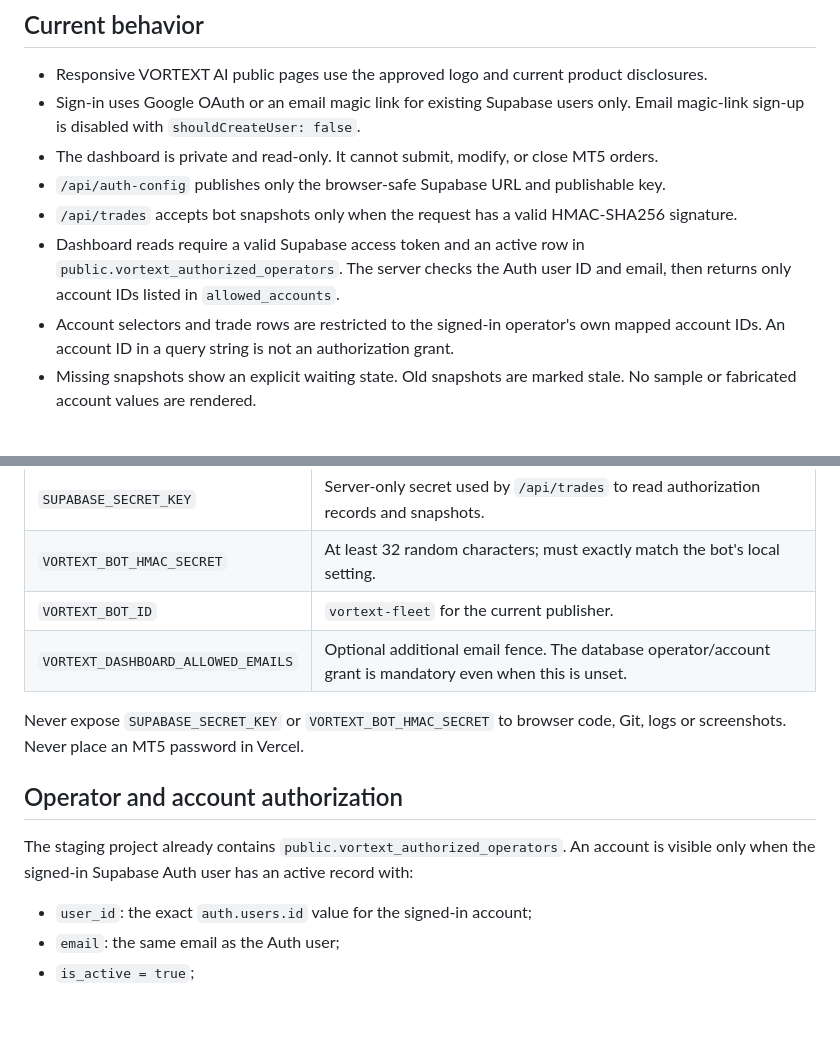
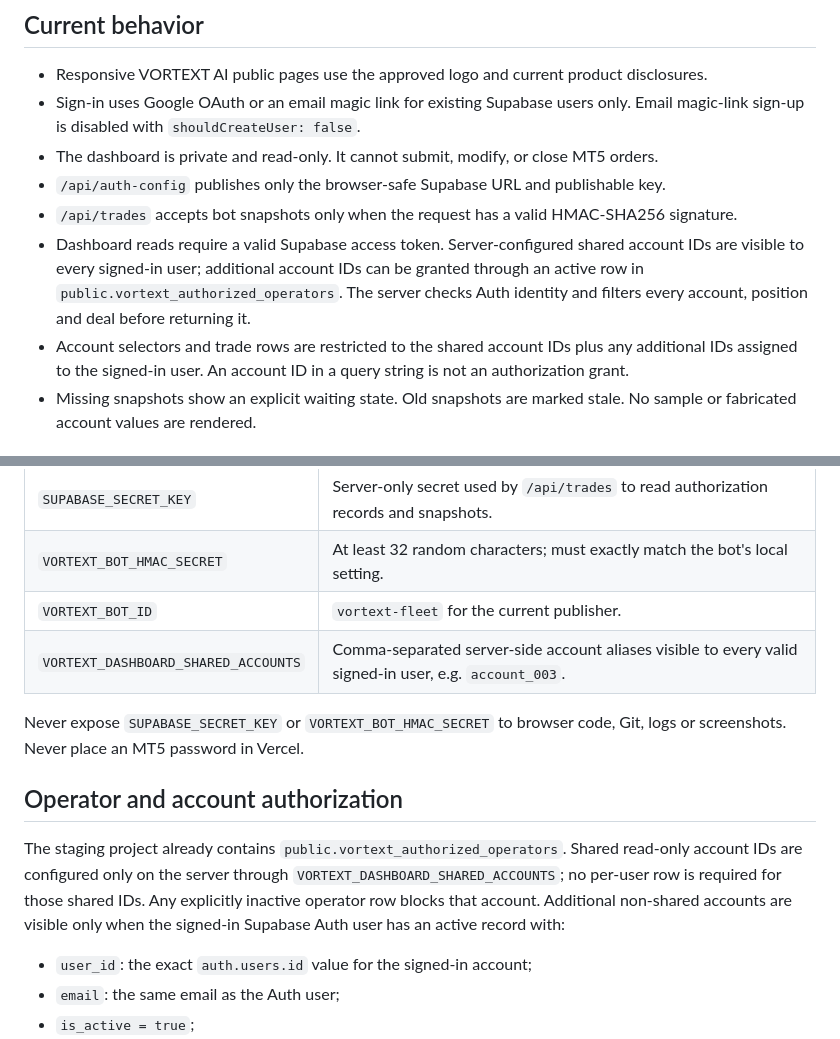
Before and after one commit to gaganv07/pkgtraders, a Markdown page: website/README.md, 2 parts joined by grey strips. Drawn GitHub-style; blank space fills up the shorter version.

Commit message:
Document shared authenticated MT5 dashboard access

```diff
--- a/website/README.md
+++ b/website/README.md
@@ -9,8 +9,8 @@ This directory is the root of the VORTEXT AI customer-facing website.
 - The dashboard is private and read-only. It cannot submit, modify, or close MT5 orders.
 - `/api/auth-config` publishes only the browser-safe Supabase URL and publishable key.
 - `/api/trades` accepts bot snapshots only when the request has a valid HMAC-SHA256 signature.
-- Dashboard reads require a valid Supabase access token and an active row in `public.vortext_authorized_operators`. The server checks the Auth user ID and email, then returns only account IDs listed in `allowed_accounts`.
-- Account selectors and trade rows are restricted to the signed-in operator's own mapped account IDs. An account ID in a query string is not an authorization grant.
+- Dashboard reads require a valid Supabase access token. Server-configured shared account IDs are visible to every signed-in user; additional account IDs can be granted through an active row in `public.vortext_authorized_operators`. The server checks Auth identity and filters every account, position and deal before returning it.
+- Account selectors and trade rows are restricted to the shared account IDs plus any additional IDs assigned to the signed-in user. An account ID in a query string is not an authorization grant.
 - Missing snapshots show an explicit waiting state. Old snapshots are marked stale. No sample or fabricated account values are rendered.
 
 ## Vercel project
@@ -30,13 +30,13 @@ Configure these only in the Vercel **Preview** environment for this integration:
 | `SUPABASE_SECRET_KEY` | Server-only secret used by `/api/trades` to read authorization records and snapshots. |
 | `VORTEXT_BOT_HMAC_SECRET` | At least 32 random characters; must exactly match the bot's local setting. |
 | `VORTEXT_BOT_ID` | `vortext-fleet` for the current publisher. |
-| `VORTEXT_DASHBOARD_ALLOWED_EMAILS` | Optional additional email fence. The database operator/account grant is mandatory even when this is unset. |
+| `VORTEXT_DASHBOARD_SHARED_ACCOUNTS` | Comma-separated server-side account aliases visible to every valid signed-in user, e.g. `account_003`. |\n| `VORTEXT_DASHBOARD_ALLOWED_EMAILS` | Optional restrictive email fence. Leave unset for the intended all-signed-in-users shared feed. |
 
 Never expose `SUPABASE_SECRET_KEY` or `VORTEXT_BOT_HMAC_SECRET` to browser code, Git, logs or screenshots. Never place an MT5 password in Vercel.
 
 ## Operator and account authorization
 
-The staging project already contains `public.vortext_authorized_operators`. An account is visible only when the signed-in Supabase Auth user has an active record with:
+The staging project already contains `public.vortext_authorized_operators`. Shared read-only account IDs are configured only on the server through `VORTEXT_DASHBOARD_SHARED_ACCOUNTS`; no per-user row is required for those shared IDs. Any explicitly inactive operator row blocks that account. Additional non-shared accounts are visible only when the signed-in Supabase Auth user has an active record with:
 
 - `user_id`: the exact `auth.users.id` value for the signed-in account;
 - `email`: the same email as the Auth user;
```
